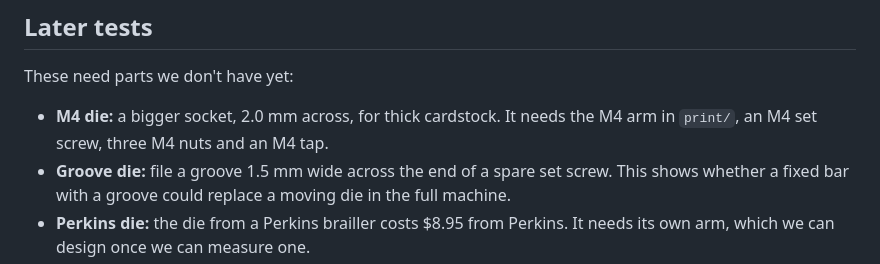
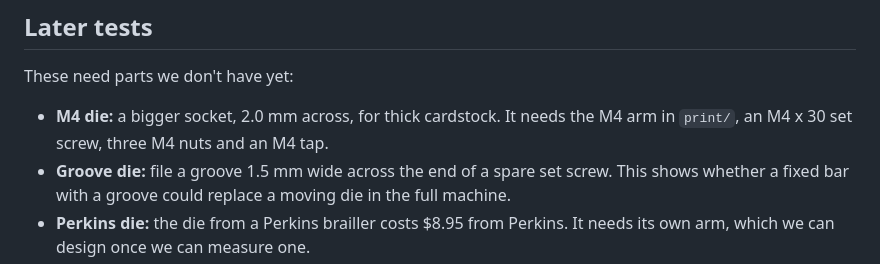
Before and after one commit to b-47/punch-point, a Markdown page: concepts/test-rig/test-plan.md, the part around the change. GitHub-like rendering.

Commit message:
Specify an M4 x 30 set screw for the M4 die
Three M4 nuts on an M4 x 25 leave only about 1.4 mm to lower the die.

```diff
--- a/concepts/test-rig/test-plan.md
+++ b/concepts/test-rig/test-plan.md
@@ -95,7 +95,7 @@ Repeat test 2 with solenoid 2, to see whether two solenoids of the same kind beh
 ## Later tests
 
 These need parts we don't have yet:
-- **M4 die:** a bigger socket, 2.0 mm across, for thick cardstock. It needs the M4 arm in `print/`, an M4 set screw, three M4 nuts and an M4 tap.
+- **M4 die:** a bigger socket, 2.0 mm across, for thick cardstock. It needs the M4 arm in `print/`, an M4 x 30 set screw, three M4 nuts and an M4 tap.
 - **Groove die:** file a groove 1.5 mm wide across the end of a spare set screw. This shows whether a fixed bar with a groove could replace a moving die in the full machine.
 - **Perkins die:** the die from a Perkins brailler costs $8.95 from Perkins. It needs its own arm, which we can design once we can measure one.
 - **24 V solenoid:** a 24 V version of the same solenoid, run at 20 V from a USB-C charger.
```
